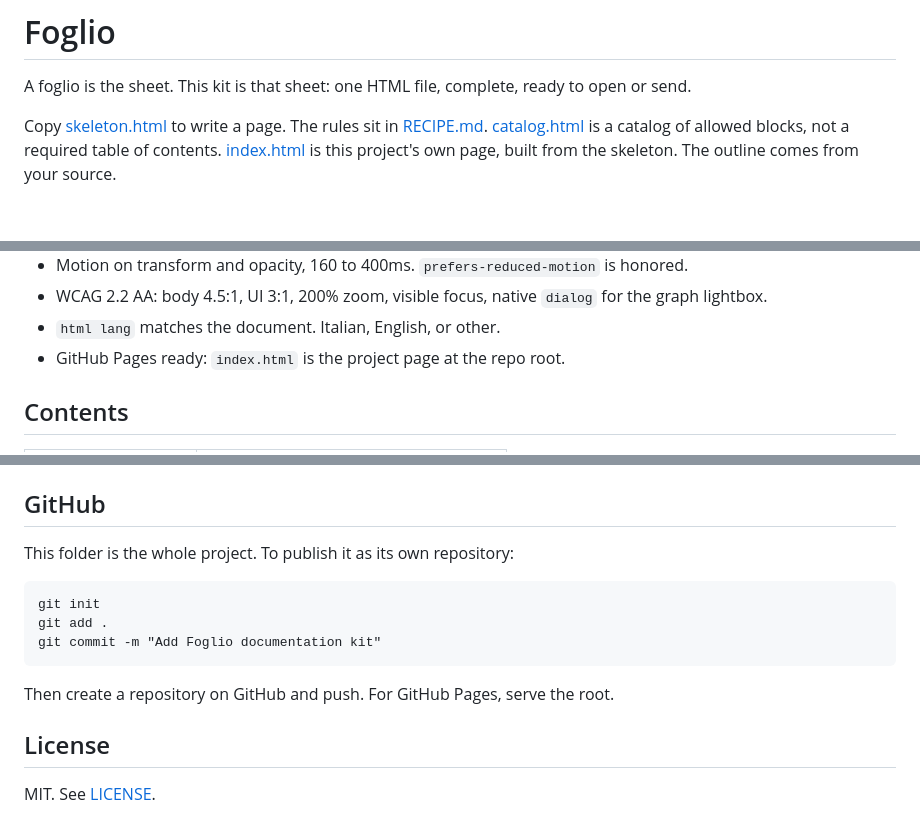
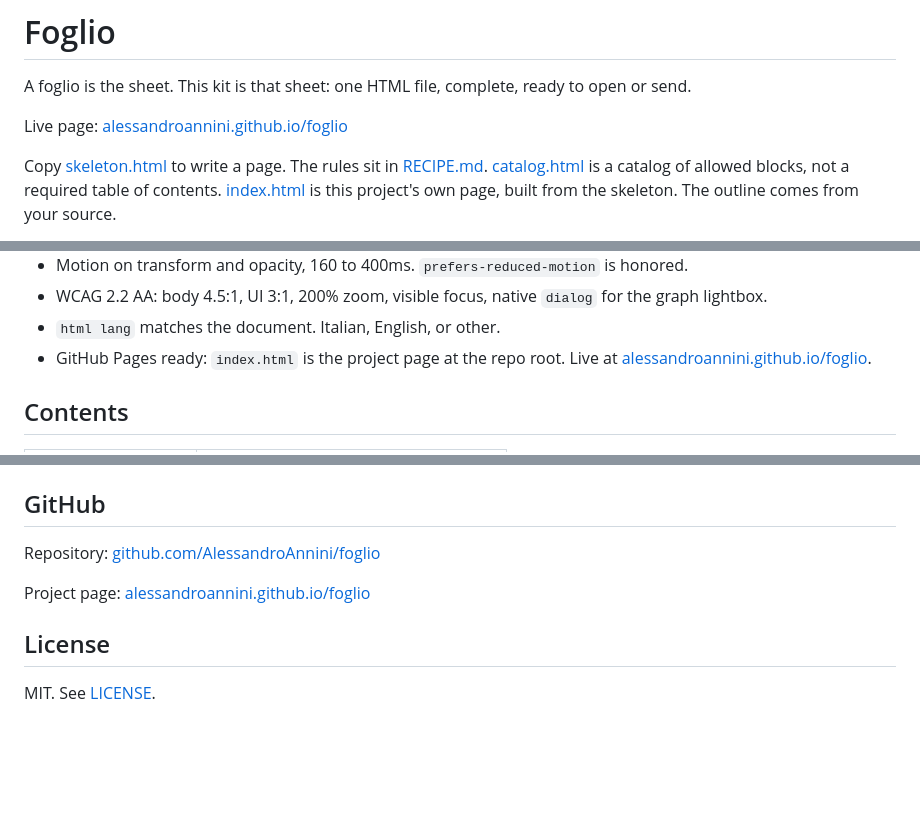
Before and after one commit to AlessandroAnnini/foglio, a Markdown page: README.md, 3 parts joined by grey strips. Rendered like a GitHub page; blank space fills up the shorter version.

Commit message:
Add the live GitHub Pages URL to the README.

````diff
--- a/README.md
+++ b/README.md
@@ -1,6 +1,8 @@
 # Foglio
 
 A foglio is the sheet. This kit is that sheet: one HTML file, complete, ready to open or send.
+
+Live page: [alessandroannini.github.io/foglio](https://alessandroannini.github.io/foglio/)
 
 Copy [skeleton.html](skeleton.html) to write a page. The rules sit in [RECIPE.md](RECIPE.md). [catalog.html](catalog.html) is a catalog of allowed blocks, not a required table of contents. [index.html](index.html) is this project's own page, built from the skeleton. The outline comes from your source.
 
@@ -25,7 +27,7 @@ Works for specifications, procedures, meeting notes, use-case maps, training, ru
 - Motion on transform and opacity, 160 to 400ms. `prefers-reduced-motion` is honored.
 - WCAG 2.2 AA: body 4.5:1, UI 3:1, 200% zoom, visible focus, native `dialog` for the graph lightbox.
 - `html lang` matches the document. Italian, English, or other.
-- GitHub Pages ready: `index.html` is the project page at the repo root.
+- GitHub Pages ready: `index.html` is the project page at the repo root. Live at [alessandroannini.github.io/foglio](https://alessandroannini.github.io/foglio/).
 
 ## Contents
 
@@ -53,15 +55,9 @@ An LLM should load `RECIPE.md` and `skeleton.html`, then your notes. Do not ask
 
 ## GitHub
 
-This folder is the whole project. To publish it as its own repository:
+Repository: [github.com/AlessandroAnnini/foglio](https://github.com/AlessandroAnnini/foglio)
 
-```
-git init
-git add .
-git commit -m "Add Foglio documentation kit"
-```
-
-Then create a repository on GitHub and push. For GitHub Pages, serve the root.
+Project page: [alessandroannini.github.io/foglio](https://alessandroannini.github.io/foglio/)
 
 ## License
 
````
